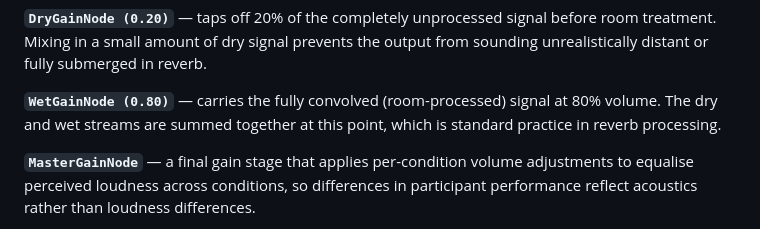
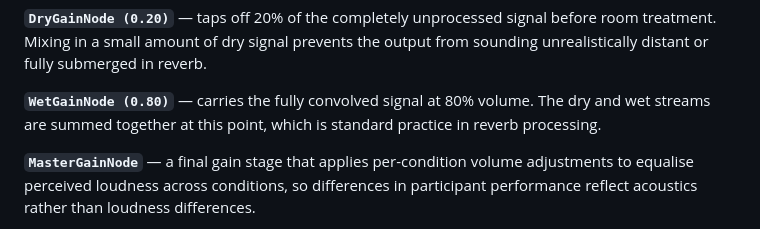
Before and after one commit to Will943/EE522-Project, a Markdown page: README.md, the part around the change. GitHub-like rendering.

```diff
--- a/README.md
+++ b/README.md
@@ -128,7 +128,7 @@ chatter.wav
 
 **`DryGainNode (0.20)`** — taps off 20% of the completely unprocessed signal before room treatment. Mixing in a small amount of dry signal prevents the output from sounding unrealistically distant or fully submerged in reverb.
 
-**`WetGainNode (0.80)`** — carries the fully convolved (room-processed) signal at 80% volume. The dry and wet streams are summed together at this point, which is standard practice in reverb processing.
+**`WetGainNode (0.80)`** — carries the fully convolved signal at 80% volume. The dry and wet streams are summed together at this point, which is standard practice in reverb processing.
 
 **`MasterGainNode`** — a final gain stage that applies per-condition volume adjustments to equalise perceived loudness across conditions, so differences in participant performance reflect acoustics rather than loudness differences.
 
```
